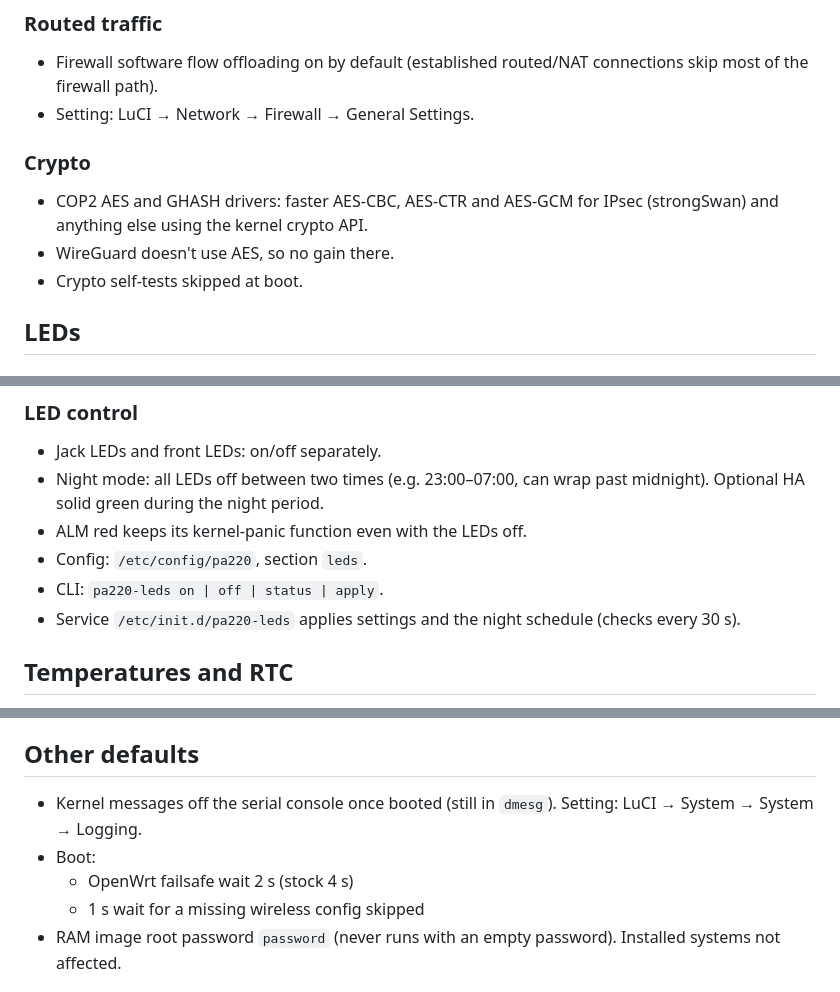
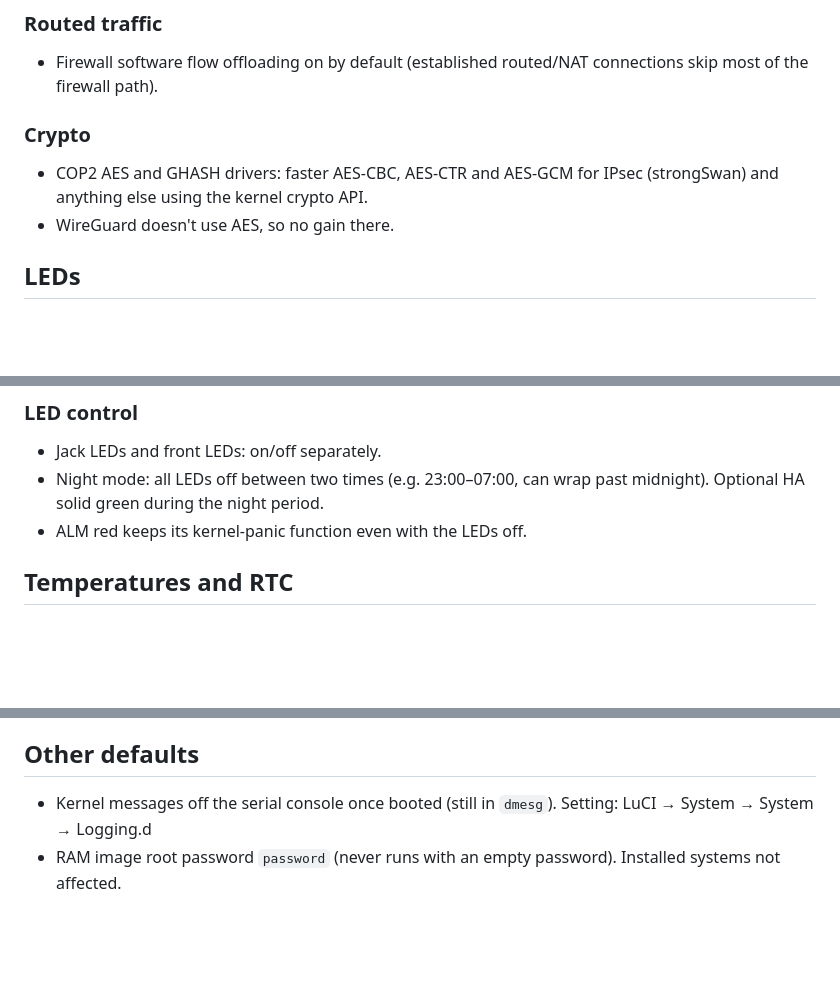
Before and after one commit to IronDemiGod/pa220-openwrt, a Markdown page: docs/FEATURES.md, 3 parts joined by grey strips. GitHub-like rendering; blank space fills up the shorter version.

```diff
--- a/docs/FEATURES.md
+++ b/docs/FEATURES.md
@@ -114,14 +99,12 @@ Measured (bridged gigabit internet):
 
 - Firewall software flow offloading on by default (established routed/NAT
   connections skip most of the firewall path).
-- Setting: LuCI → Network → Firewall → General Settings.
 
 ### Crypto
 
 - COP2 AES and GHASH drivers: faster AES-CBC, AES-CTR and AES-GCM for IPsec
   (strongSwan) and anything else using the kernel crypto API.
 - WireGuard doesn't use AES, so no gain there.
-- Crypto self-tests skipped at boot.
 
 ## LEDs
 
@@ -153,10 +136,6 @@ Two LEDs per jack, mode set separately:
 - Night mode: all LEDs off between two times (e.g. 23:00–07:00, can wrap
   past midnight). Optional HA solid green during the night period.
 - ALM red keeps its kernel-panic function even with the LEDs off.
-- Config: `/etc/config/pa220`, section `leds`.
-- CLI: `pa220-leds on | off | status | apply`.
-- Service `/etc/init.d/pa220-leds` applies settings and the night schedule
-  (checks every 30 s).
 
 ## Temperatures and RTC
 
@@ -274,10 +223,7 @@ On top of the standard OpenWrt set:
 ## Other defaults
 
 - Kernel messages off the serial console once booted (still in `dmesg`).
-  Setting: LuCI → System → System → Logging.
-- Boot:
-  - OpenWrt failsafe wait 2 s (stock 4 s)
-  - 1 s wait for a missing wireless config skipped
+  Setting: LuCI → System → System → Logging.d
 - RAM image root password `password` (never runs with an empty password).
   Installed systems not affected.
 
```
Also changed, not shown: other parts of docs/FEATURES.md (+8 -53 lines).
